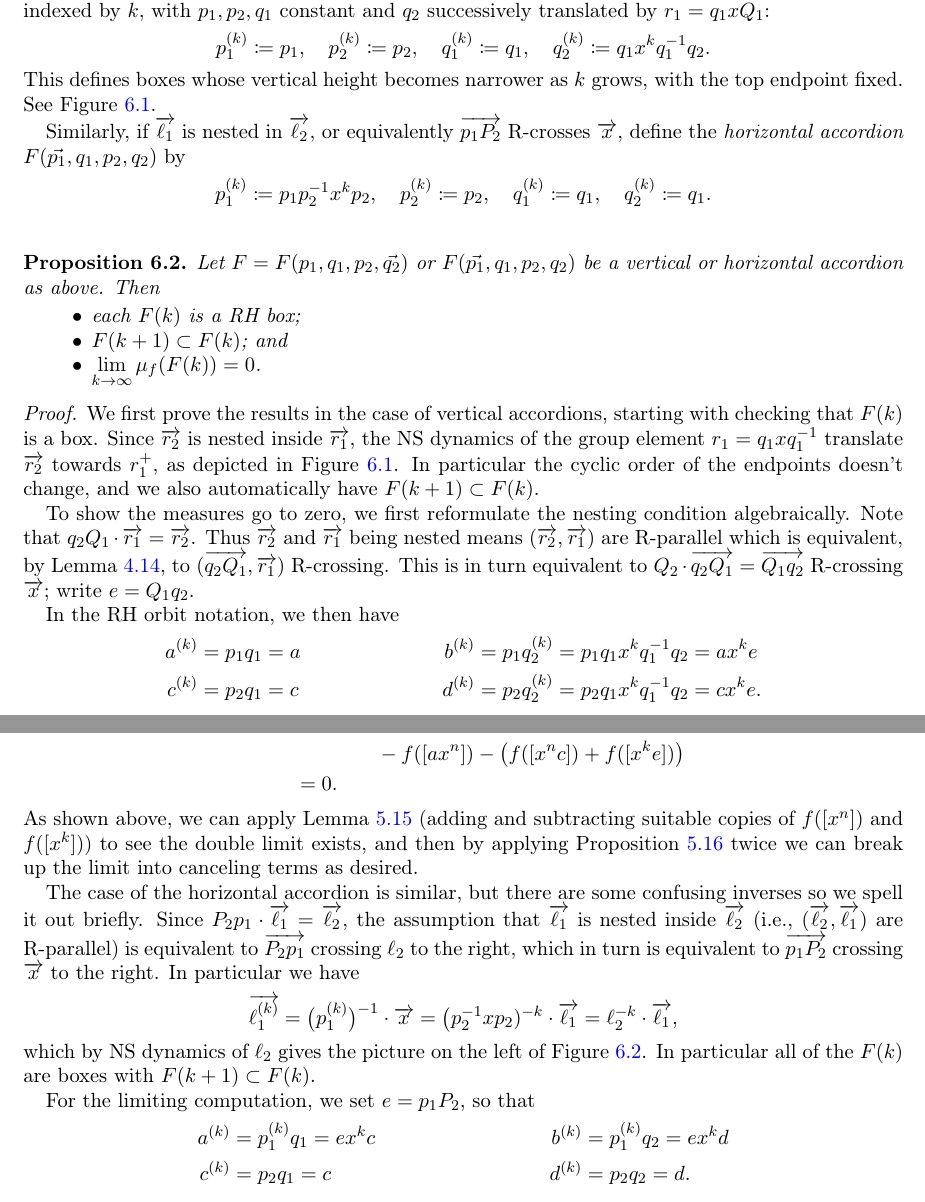
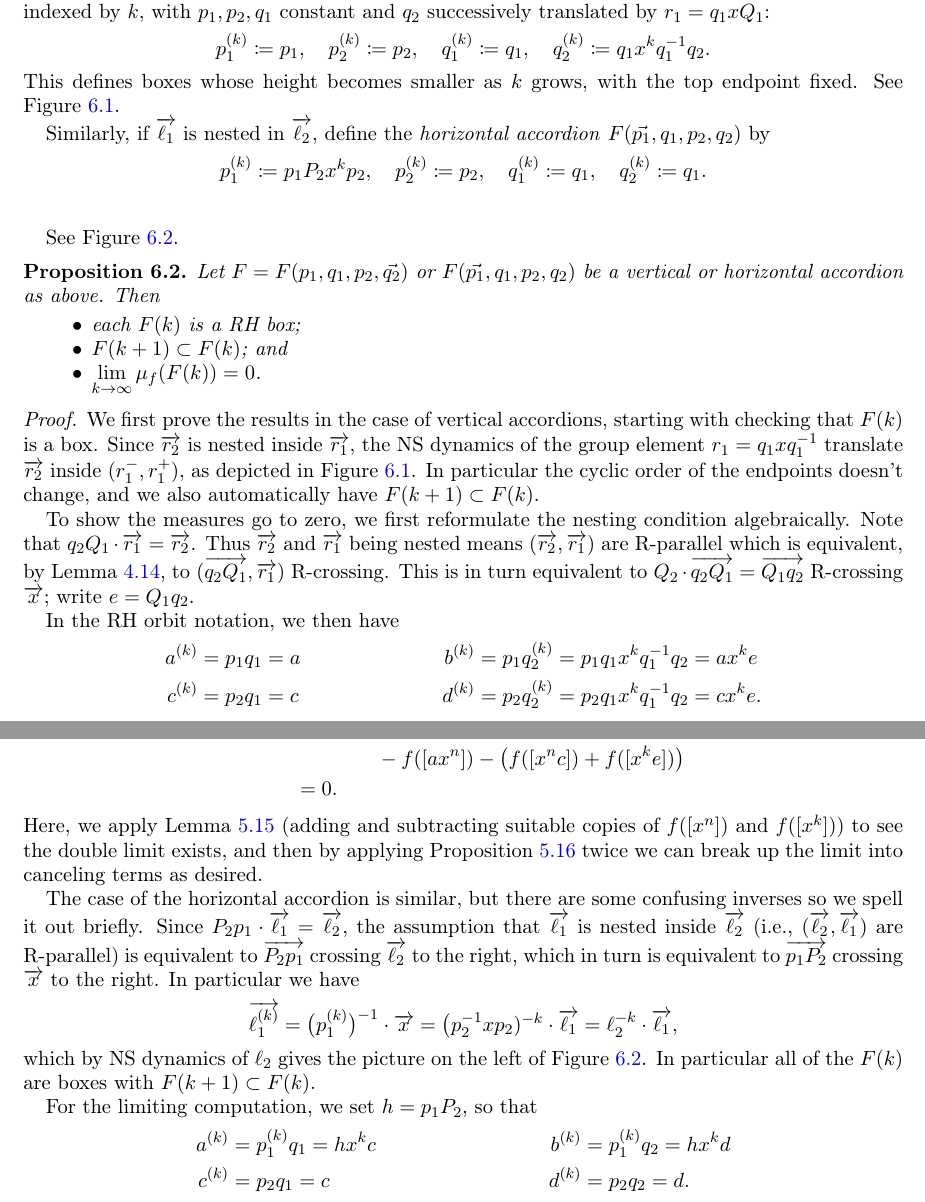
Before and after one commit to dpthurst/Currents-and-intersections, a LaTeX paper (Intersections.tex, which reads construct-current.tex): two parts of pages 43 and 44 of 91, joined at a grey line, cut so that both start at the same text. Compiled offline with pdfLaTeX.

Commit message:
Update on Overleaf.

```diff
--- a/construct-current.tex
+++ b/construct-current.tex
@@ -27,7 +27,7 @@ and $q_2$ successively translated by $r_1 = q_1 x Q_1$:
   q_1^{(k)}\coloneqq q_1,\quad
   q_2^{(k)} \coloneqq q_1 x^k q_1^{-1}q_2.
 \]
-This defines boxes whose vertical height becomes narrower as $k$
+This defines boxes whose  height becomes smaller as $k$
 grows, with the top endpoint fixed. See
 Figure~\ref{fig:vertical-accordion}.
 
@@ -58,18 +58,17 @@ Figure~\ref{fig:vertical-accordion}.
 
 
 
-Similarly, if $\ora{\ell_1}$ is nested in $\ora{\ell_2}$, or
-equivalently $\ora{p_1P_2}$ R-crosses $\ora{x}$, define the
+Similarly, if $\ora{\ell_1}$ is nested in $\ora{\ell_2}$, define the
 \emph{horizontal accordion} $F(\vec{p_1},q_1, p_2,q_2)$ by
 \[
-  p_1^{(k)}\coloneqq p_1 p_2^{-1}x^k p_2,\quad
+  p_1^{(k)}\coloneqq p_1 P_2x^k p_2,\quad
   p_2^{(k)}\coloneqq p_2,\quad
   q_1^{(k)}\coloneqq q_1,\quad
   q_2^{(k)} \coloneqq q_1.
 \]
 \label{def:accordion}
 \end{definition}
-
+See Figure~\ref{fig:horizontal-accordion}.
 % \begin{figure}
 % \centering{
 % \resizebox{80mm}{!}{\svgfig{final}}
@@ -93,7 +92,7 @@ equivalently $\ora{p_1P_2}$ R-crosses $\ora{x}$, define the
   We first prove the results in the case of vertical accordions,
   starting with checking that $F(k)$ is a box. Since $\ora{r_2}$ is
   nested inside $\ora{r_1}$, the NS dynamics of the group element $r_1
-  = q_1 x q_1^{-1}$ translate $\ora{r_2}$ towards $r_1^+$, as depicted
+  = q_1 x q_1^{-1}$ translate $\ora{r_2}$ inside $(r_1^-,r_1^+)$, as depicted
   in Figure~\ref{fig:vertical-accordion}. In particular the cyclic
   order of the endpoints doesn't change, and we also automatically
   have $F(k+1) \subset F(k)$.
@@ -127,7 +126,7 @@ by definition of $\mu_f$, we need to evaluate the nested limit:
   &\qquad\qquad-f([ax^n])-\bigl(f([x^nc]) + f([x^ke])\bigr)\\
   &= 0.
 \end{align*}
-As shown above, we can apply Lemma~\ref{lem:additivity-limit-2}
+Here, we apply Lemma~\ref{lem:additivity-limit-2}
 (adding and subtracting suitable copies of $f([x^n])$ and $f([x^k])$)
 to see the double limit
 exists, and then by applying Proposition~\ref{prop:join-split-alg} twice we
@@ -149,10 +148,10 @@ which by NS dynamics of $\ell_2$ gives the picture on the left of
 Figure~\ref{fig:horizontal-accordion}. In particular all of the $F(k)$
 are boxes with $F(k+1) \subset F(k)$.
 
-For the limiting computation, we set $e = p_1 P_2$, so that
+For the limiting computation, we set $h = p_1 P_2$, so that
 \begin{align*}
-  a^{(k)} &= p_1^{(k)} q_1 = e x^k c &
-  b^{(k)} &= p_1^{(k)} q_2 = e x^k d\\
+  a^{(k)} &= p_1^{(k)} q_1 = h x^k c &
+  b^{(k)} &= p_1^{(k)} q_2 = h x^k d\\
   c^{(k)} &= p_2 q_1 = c &
   d^{(k)} &= p_2 q_2 = d.
 \end{align*}
```
Also changed, not shown: draws/h-accordion.pdf, draws/h-accordion.svg, draws/v-accordion.pdf, draws/v-accordion.svg, construct-current.tex (15 more changed lines).
